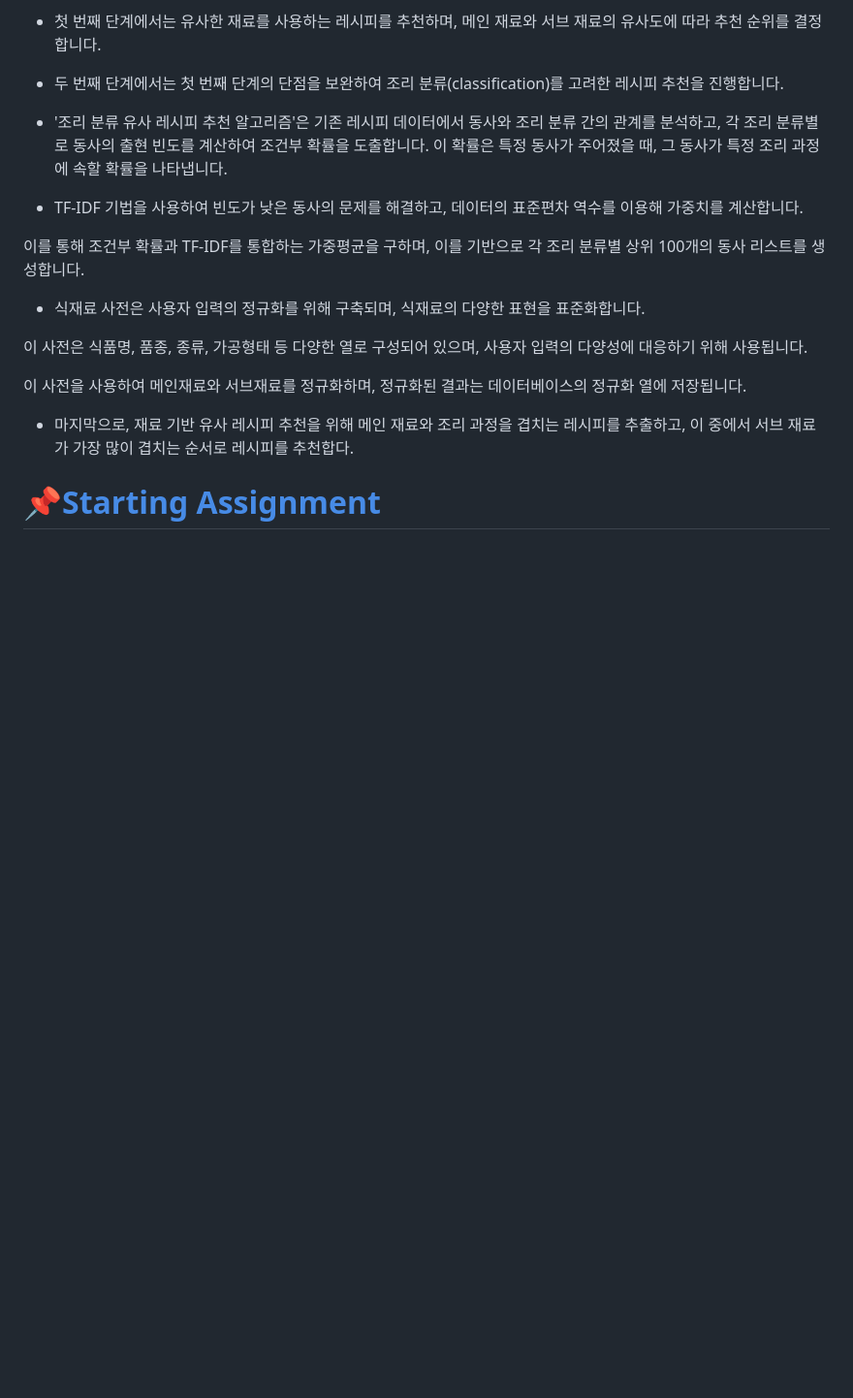
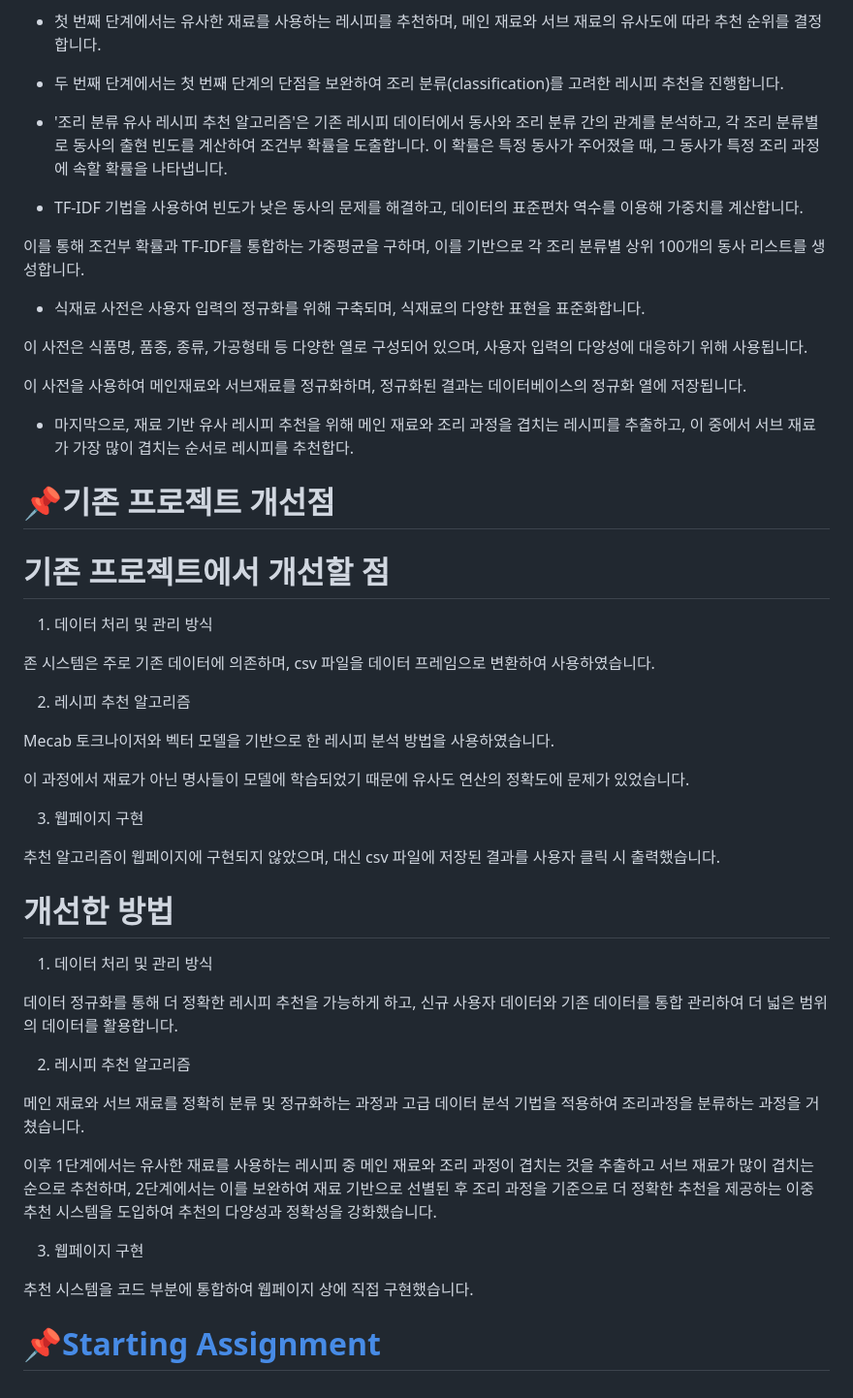
Before and after one commit to CSID-DGU/2023-2-OSSP1-CrashLandingOnYou-6, a Markdown page: README.md, the part around the change. Shown: that part at 97% size. Drawn GitHub-style; blank space fills up the shorter version.

```diff
--- a/README.md
+++ b/README.md
@@ -116,5 +116,36 @@
 
 - 마지막으로, 재료 기반 유사 레시피 추천을 위해 메인 재료와 조리 과정을 겹치는 레시피를 추출하고, 이 중에서 서브 재료가 가장 많이 겹치는 순서로 레시피를 추천합다.
 
+# 📌기존 프로젝트 개선점
+
+#  기존 프로젝트에서 개선할 점
+1. 데이터 처리 및 관리 방식
+
+존 시스템은 주로 기존 데이터에 의존하며, csv 파일을 데이터 프레임으로 변환하여 사용하였습니다.
+
+2. 레시피 추천 알고리즘
+
+Mecab 토크나이저와 벡터 모델을 기반으로 한 레시피 분석 방법을 사용하였습니다.
+
+이 과정에서 재료가 아닌 명사들이 모델에 학습되었기 때문에 유사도 연산의 정확도에 문제가 있었습니다.
+
+3. 웹페이지 구현
+
+추천 알고리즘이 웹페이지에 구현되지 않았으며, 대신 csv 파일에 저장된 결과를 사용자 클릭 시 출력했습니다.
+
+# 개선한 방법
+1. 데이터 처리 및 관리 방식
+
+데이터 정규화를 통해 더 정확한 레시피 추천을 가능하게 하고, 신규 사용자 데이터와 기존 데이터를 통합 관리하여 더 넓은 범위의 데이터를 활용합니다.
+
+2. 레시피 추천 알고리즘
+
+메인 재료와 서브 재료를 정확히 분류 및 정규화하는 과정과 고급 데이터 분석 기법을 적용하여 조리과정을 분류하는 과정을 거쳤습니다.
+
+이후 1단계에서는 유사한 재료를 사용하는 레시피 중 메인 재료와 조리 과정이 겹치는 것을 추출하고 서브 재료가 많이 겹치는 순으로 추천하며, 2단계에서는 이를 보완하여 재료 기반으로 선별된 후 조리 과정을 기준으로 더 정확한 추천을 제공하는 이중 추천 시스템을 도입하여 추천의 다양성과 정확성을 강화했습니다.
+
+3. 웹페이지 구현
+
+추천 시스템을 코드 부분에 통합하여 웹페이지 상에 직접 구현했습니다.
 
 # 📌[Starting Assignment](https://github.com/tunEmvegnomb/cook_alone/wiki/Project-Starting-Assignment)
```
